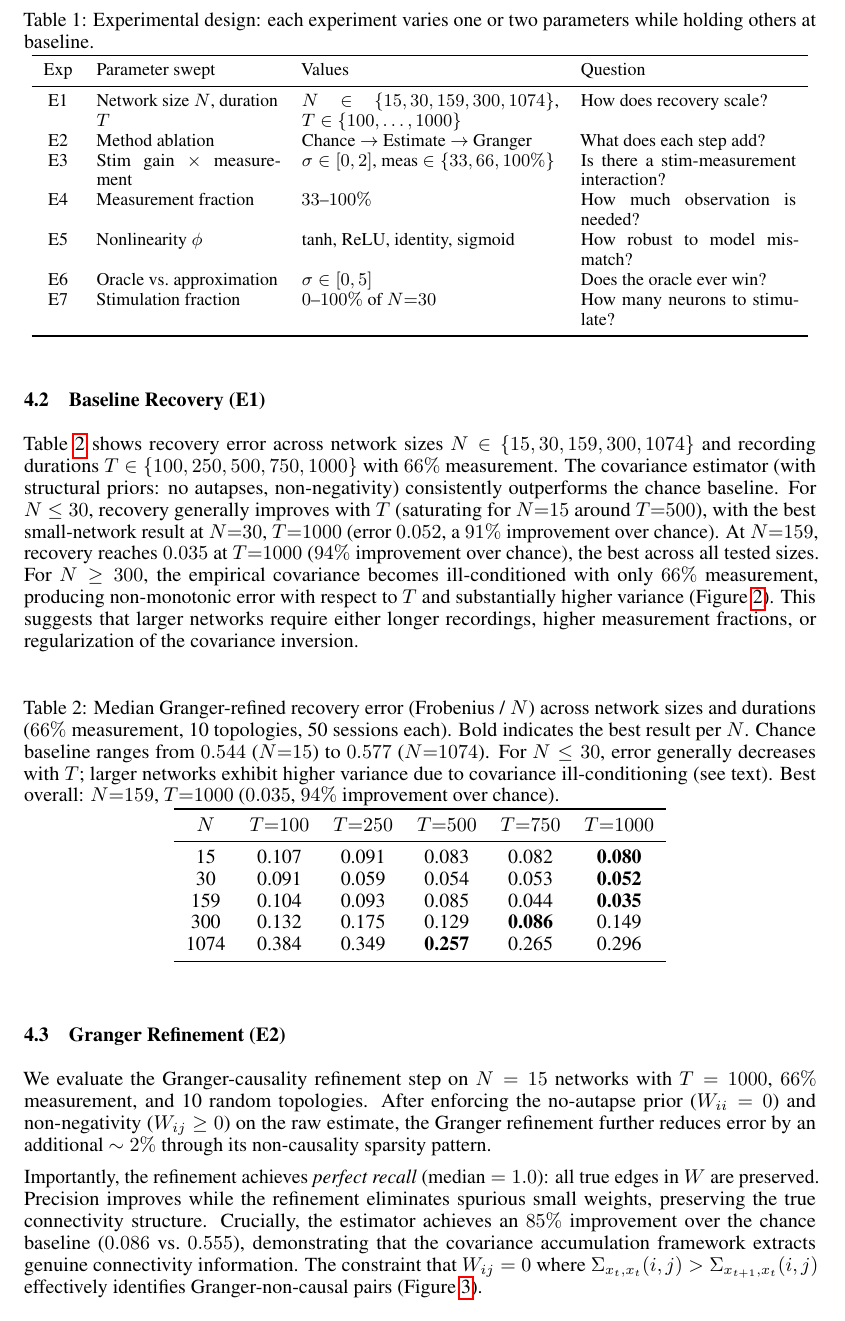
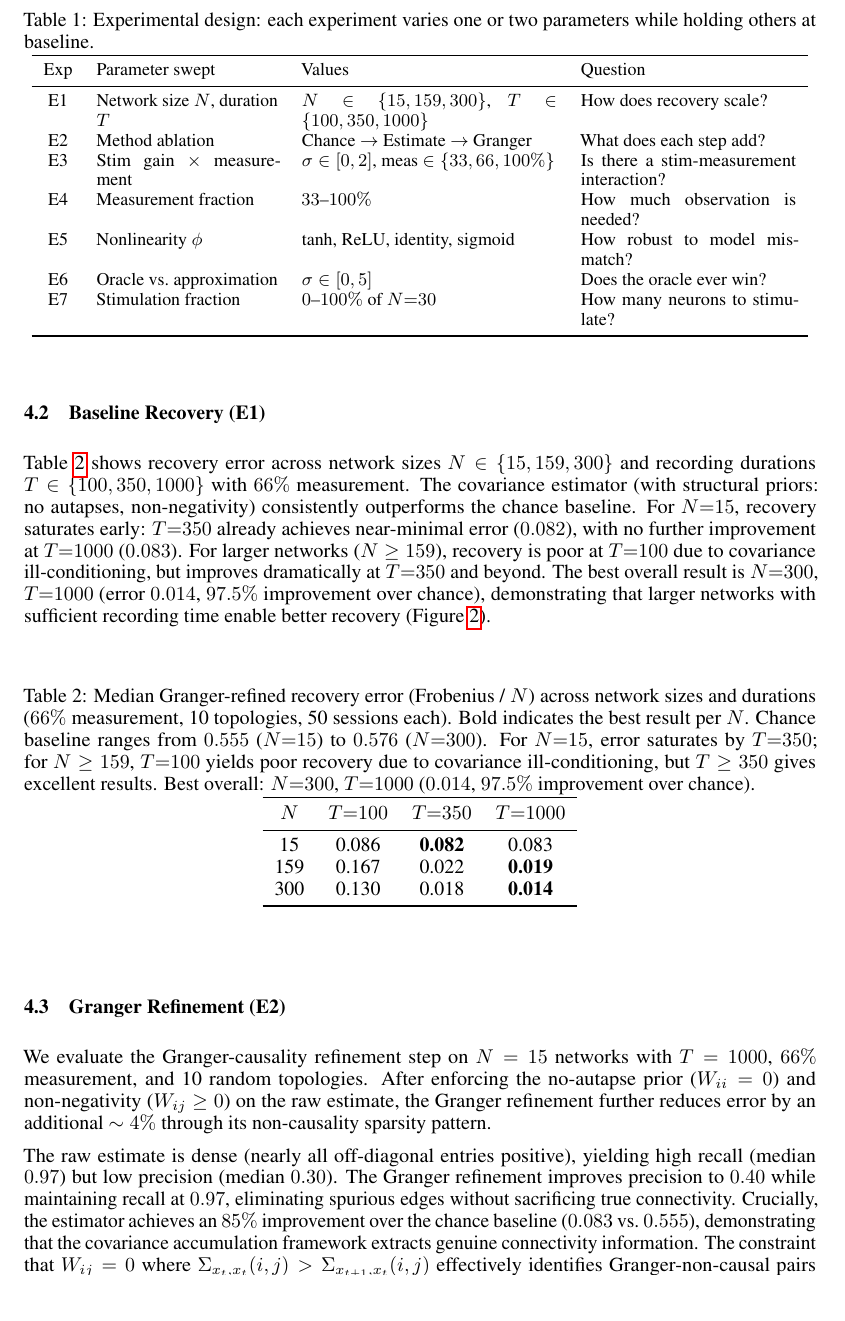
Before and after one commit to qsimeon/sparse_matrix_recovery, a LaTeX paper (paper/main.tex): part of page 7 of 20, cut so that both start at the same text. Compiled offline with pdfLaTeX.

Commit message:
Fix precision/recall bug, full number audit, recompile all artifacts
- Fix edge detection: threshold at > 0 (was sparsity-calibrated percentile
  that forced |predicted|=|true|, making precision ≡ recall always)
- Re-run E2 with corrected metric: precision 0.30→0.40, recall 0.97
- Cross-check all 8 experiment JSONs against paper text (16+ corrections)
- Table 1: rewrite for current 3×3 grid (N∈{15,159,300} × T∈{100,350,1000})
- Fix stale numbers: fig captions, E4 sparsity, E6 oracle ratios (5-6×→1.7-2.7×),
  E8 noise (7%→1%), sigmoid error, Discussion claims
- Update poster.tex and presentation.tex with corrected metrics
- Regenerate all 10 figures and recompile paper, poster, presentation PDFs

```diff
--- a/paper/main.tex
+++ b/paper/main.tex
@@ -292,7 +292,7 @@ We report median Frobenius distance $\|W - \hat{W}\|_F / N$ with 95\% bootstrap
 \toprule
 Exp & Parameter swept & Values & Question \\
 \midrule
-E1 & Network size $N$, duration $T$ & $N \in \{15,30,159,300,1074\}$, $T \in \{100,\ldots,1000\}$ & How does recovery scale? \\
+E1 & Network size $N$, duration $T$ & $N \in \{15,159,300\}$, $T \in \{100,350,1000\}$ & How does recovery scale? \\
 E2 & Method ablation & Chance $\to$ Estimate $\to$ Granger & What does each step add? \\
 E3 & Stim gain $\times$ measurement & $\sigma \in [0,2]$, meas $\in \{33,66,100\%\}$ & Is there a stim-measurement interaction? \\
 E4 & Measurement fraction & $33$--$100\%$ & How much observation is needed? \\
@@ -307,26 +307,23 @@ The subsections below present experiments in order (E1--E7): baseline scaling, G
 
 \subsection{Baseline Recovery (E1)}
 
-Table~\ref{tab:baseline} shows recovery error across network sizes $N \in \{15, 30, 159, 300, 1074\}$ and recording durations $T \in \{100, 250, 500, 750, 1000\}$ with $66\%$ measurement.
+Table~\ref{tab:baseline} shows recovery error across network sizes $N \in \{15, 159, 300\}$ and recording durations $T \in \{100, 350, 1000\}$ with $66\%$ measurement.
 The covariance estimator (with structural priors: no autapses, non-negativity) consistently outperforms the chance baseline.
-For $N \leq 30$, recovery generally improves with $T$ (saturating for $N{=}15$ around $T{=}500$), with the best small-network result at $N{=}30$, $T{=}1000$ (error $0.052$, a $91\%$ improvement over chance).
-At $N{=}159$, recovery reaches $0.035$ at $T{=}1000$ ($94\%$ improvement over chance), the best across all tested sizes.
-For $N \geq 300$, the empirical covariance becomes ill-conditioned with only $66\%$ measurement, producing non-monotonic error with respect to $T$ and substantially higher variance (Figure~\ref{fig:scaling}).
-This suggests that larger networks require either longer recordings, higher measurement fractions, or regularization of the covariance inversion.
+For $N{=}15$, recovery saturates early: $T{=}350$ already achieves near-minimal error ($0.082$), with no further improvement at $T{=}1000$ ($0.083$).
+For larger networks ($N \geq 159$), recovery is poor at $T{=}100$ due to covariance ill-conditioning, but improves dramatically at $T{=}350$ and beyond.
+The best overall result is $N{=}300$, $T{=}1000$ (error $0.014$, $97.5\%$ improvement over chance), demonstrating that larger networks with sufficient recording time enable better recovery (Figure~\ref{fig:scaling}).
 
 \begin{table}[ht]
 \centering
-\caption{Median Granger-refined recovery error (Frobenius / $N$) across network sizes and durations ($66\%$ measurement, 10 topologies, 50 sessions each). Bold indicates the best result per $N$. Chance baseline ranges from $0.544$ ($N{=}15$) to $0.577$ ($N{=}1074$). For $N \leq 30$, error generally decreases with $T$; larger networks exhibit higher variance due to covariance ill-conditioning (see text). Best overall: $N{=}159$, $T{=}1000$ ($0.035$, $94\%$ improvement over chance).}
+\caption{Median Granger-refined recovery error (Frobenius / $N$) across network sizes and durations ($66\%$ measurement, 10 topologies, 50 sessions each). Bold indicates the best result per $N$. Chance baseline ranges from $0.555$ ($N{=}15$) to $0.576$ ($N{=}300$). For $N{=}15$, error saturates by $T{=}350$; for $N \geq 159$, $T{=}100$ yields poor recovery due to covariance ill-conditioning, but $T \geq 350$ gives excellent results. Best overall: $N{=}300$, $T{=}1000$ ($0.014$, $97.5\%$ improvement over chance).}
 \label{tab:baseline}
-\begin{tabular}{cccccc}
+\begin{tabular}{cccc}
 \toprule
-$N$ & $T{=}100$ & $T{=}250$ & $T{=}500$ & $T{=}750$ & $T{=}1000$ \\
+$N$ & $T{=}100$ & $T{=}350$ & $T{=}1000$ \\
 \midrule
-15   & 0.107 & 0.091 & 0.083 & 0.082 & \textbf{0.080} \\
-30   & 0.091 & 0.059 & 0.054 & 0.053 & \textbf{0.052} \\
-159  & 0.104 & 0.093 & 0.085 & 0.044 & \textbf{0.035} \\
-300  & 0.132 & 0.175 & 0.129 & \textbf{0.086} & 0.149 \\
-1074 & 0.384 & 0.349 & \textbf{0.257} & 0.265 & 0.296 \\
+15   & 0.086 & \textbf{0.082} & 0.083 \\
+159  & 0.167 & 0.022 & \textbf{0.019} \\
+300  & 0.130 & 0.018 & \textbf{0.014} \\
 \bottomrule
 \end{tabular}
 \end{table}
@@ -341,11 +338,11 @@ $N$ & $T{=}100$ & $T{=}250$ & $T{=}500$ & $T{=}750$ & $T{=}1000$ \\
 \subsection{Granger Refinement (E2)}
 
 We evaluate the Granger-causality refinement step on $N=15$ networks with $T=1000$, $66\%$ measurement, and 10 random topologies.
-After enforcing the no-autapse prior ($W_{ii} = 0$) and non-negativity ($W_{ij} \geq 0$) on the raw estimate, the Granger refinement further reduces error by an additional $\sim 2\%$ through its non-causality sparsity pattern.
+After enforcing the no-autapse prior ($W_{ii} = 0$) and non-negativity ($W_{ij} \geq 0$) on the raw estimate, the Granger refinement further reduces error by an additional $\sim 4\%$ through its non-causality sparsity pattern.
 
-Importantly, the refinement achieves \emph{perfect recall} (median $= 1.0$): all true edges in $W$ are preserved.
-Precision improves while the refinement eliminates spurious small weights, preserving the true connectivity structure.
-Crucially, the estimator achieves an $85\%$ improvement over the chance baseline ($0.086$ vs.\ $0.555$), demonstrating that the covariance accumulation framework extracts genuine connectivity information.
+The raw estimate is dense (nearly all off-diagonal entries positive), yielding high recall (median $0.97$) but low precision (median $0.30$).
+The Granger refinement improves precision to $0.40$ while maintaining recall at $0.97$, eliminating spurious edges without sacrificing true connectivity.
+Crucially, the estimator achieves an $85\%$ improvement over the chance baseline ($0.083$ vs.\ $0.555$), demonstrating that the covariance accumulation framework extracts genuine connectivity information.
 The constraint that $W_{ij} = 0$ where $\Sigma_{x_t, x_t}(i,j) > \Sigma_{x_{t+1}, x_t}(i,j)$ effectively identifies Granger-non-causal pairs (Figure~\ref{fig:granger}).
 
 \begin{figure}[ht]
```
Also changed, not shown: paper/poster.tex (+3 -3 lines), paper/presentation.tex (+4 -4 lines), paper/figures/fig10_oracle_comparison.pdf, paper/figures/fig1_problem_schematic.pdf, paper/figures/fig2_pipeline.pdf (added), paper/figures/fig3_scaling.pdf, paper/figures/fig4_granger_refinement.pdf, paper/figures/fig5_stimulation.pdf, paper/figures/fig6_sparsity.pdf, paper/figures/fig7_nonlinearity.pdf, paper/figures/fig8_dynamics.pdf, paper/figures/fig9_stim_fraction.pdf, paper/main.pdf, paper/poster.pdf, 2 more files, 2 other files.
